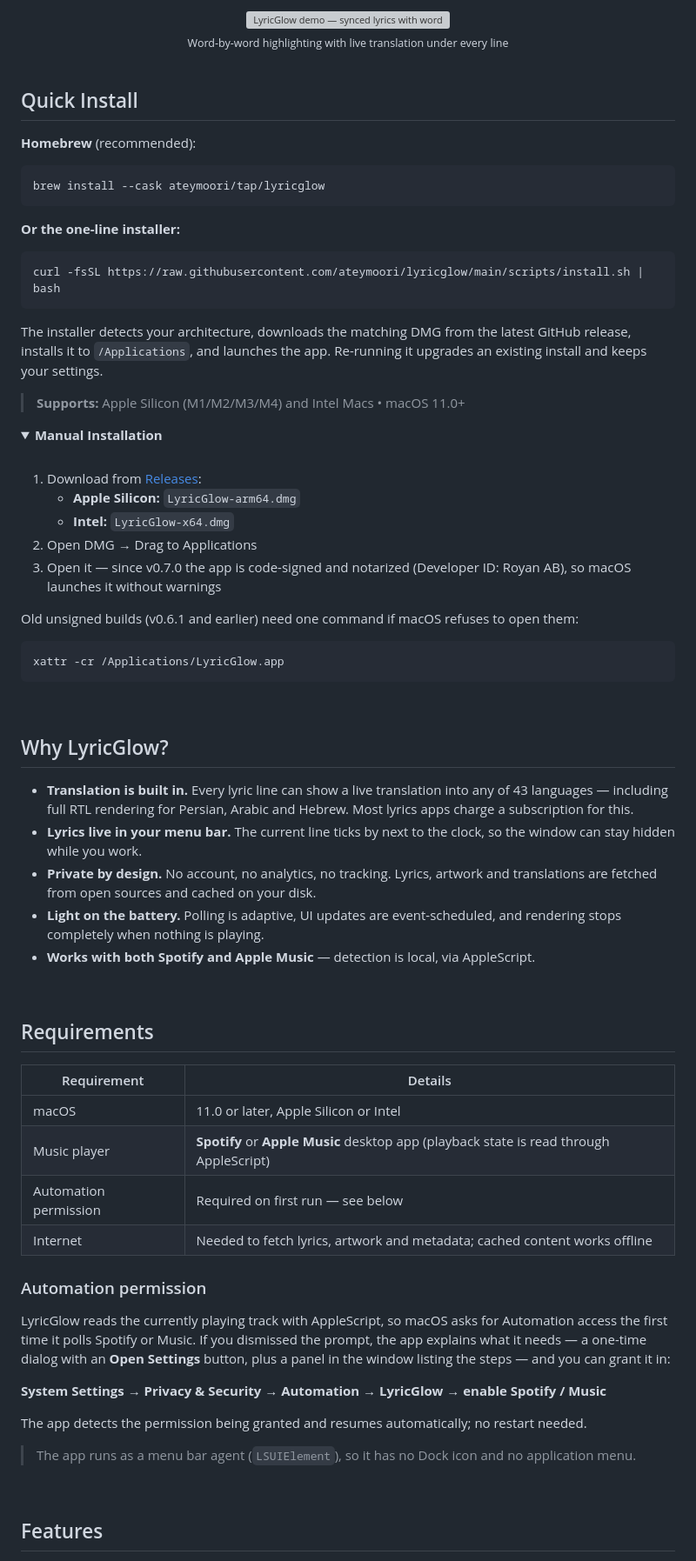
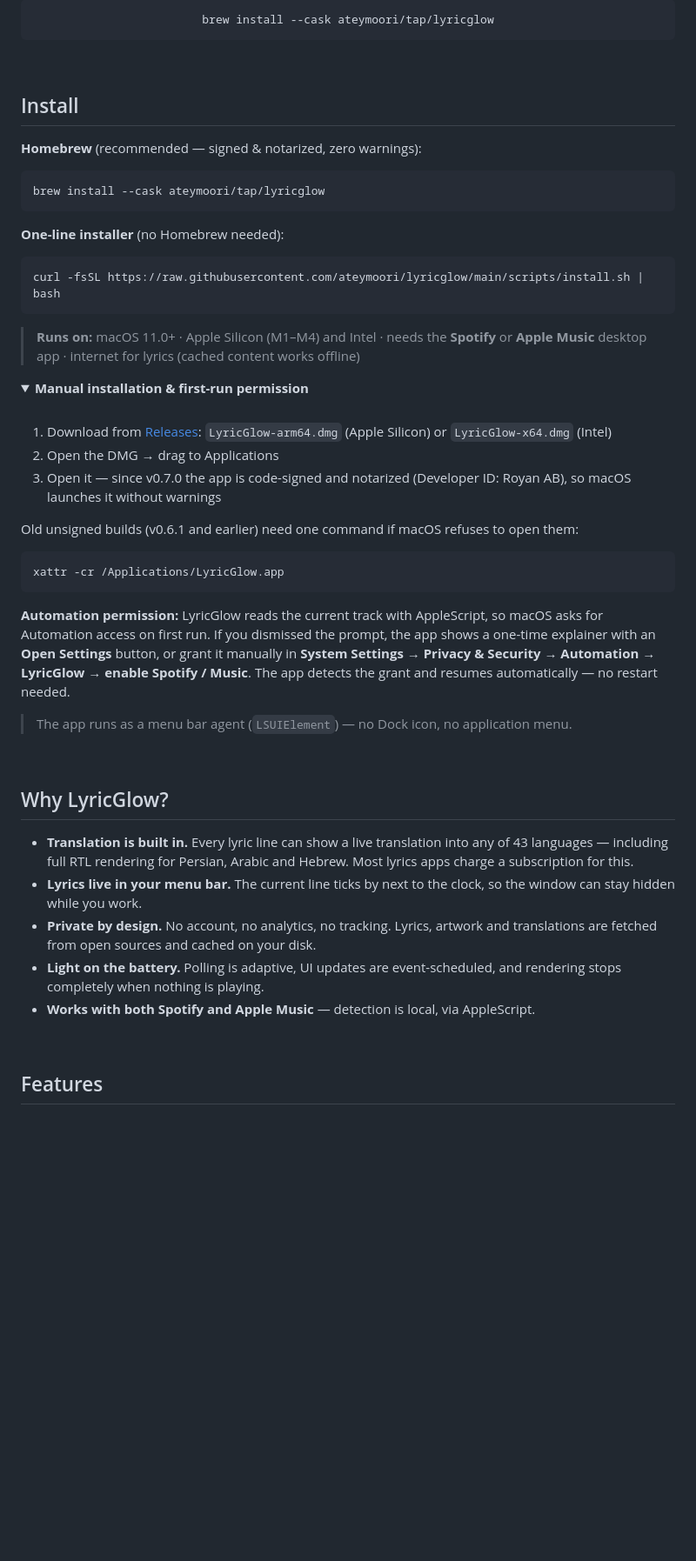
Before and after one commit to ateymoori/lyricglow, a Markdown page: README.md, the part around one of its changes. Shown at 87% size. GitHub-like rendering; folded sections open; blank space fills up the shorter version; grey boxes are pictures that could not be loaded.

Commit message:
docs: restructure README — promo videos in hero, single badge row, collapsible detail sections

````diff
--- a/README.md
+++ b/README.md
@@ -51,40 +33,35 @@ with built-in translation into 43 languages. Free, open source, no account neede
 <br>
-<img src="screenshots/lyricglow-macos-app-demo-real-time-lyrics-synchronization.gif" alt="LyricGlow demo — synced lyrics with word-by-word highlighting and live Persian translation" width="550">
-<br>
-<sub>Word-by-word highlighting with live translation under every line</sub>
+
+```bash
+brew install --cask ateymoori/tap/lyricglow
+```
 
 </div>
 
 <br>
 
-## Quick Install
+## Install
 
-**Homebrew** (recommended):
+**Homebrew** (recommended — signed & notarized, zero warnings):
 
 ```bash
 brew install --cask ateymoori/tap/lyricglow
 ```
 
-**Or the one-line installer:**
+**One-line installer** (no Homebrew needed):
 
 ```bash
 curl -fsSL https://raw.githubusercontent.com/ateymoori/lyricglow/main/scripts/install.sh | bash
 ```
 
-The installer detects your architecture, downloads the matching DMG from the latest GitHub release,
-installs it to `/Applications`, and launches the app.
-Re-running it upgrades an existing install and keeps your settings.
-
-> **Supports:** Apple Silicon (M1/M2/M3/M4) and Intel Macs • macOS 11.0+
+> **Runs on:** macOS 11.0+ · Apple Silicon (M1–M4) and Intel · needs the **Spotify** or **Apple Music** desktop app · internet for lyrics (cached content works offline)
 
 <details>
-<summary><strong>Manual Installation</strong></summary>
+<summary><strong>Manual installation & first-run permission</strong></summary>
 <br>
 
-1. Download from [Releases](https://github.com/ateymoori/lyricglow/releases):
-   - **Apple Silicon:** `LyricGlow-arm64.dmg`
-   - **Intel:** `LyricGlow-x64.dmg`
-2. Open DMG → Drag to Applications
+1. Download from [Releases](https://github.com/ateymoori/lyricglow/releases): `LyricGlow-arm64.dmg` (Apple Silicon) or `LyricGlow-x64.dmg` (Intel)
+2. Open the DMG → drag to Applications
 3. Open it — since v0.7.0 the app is code-signed and notarized (Developer ID: Royan AB), so macOS launches it without warnings
 
 Old unsigned builds (v0.6.1 and earlier) need one command if macOS refuses to open them:
@@ -92,6 +69,14 @@ Old unsigned builds (v0.6.1 and earlier) need one command if macOS refuses to op
 ```bash
 xattr -cr /Applications/LyricGlow.app
 ```
+
+**Automation permission:** LyricGlow reads the current track with AppleScript, so macOS asks for
+Automation access on first run. If you dismissed the prompt, the app shows a one-time explainer
+with an **Open Settings** button, or grant it manually in
+**System Settings → Privacy & Security → Automation → LyricGlow → enable Spotify / Music**.
+The app detects the grant and resumes automatically — no restart needed.
+
+> The app runs as a menu bar agent (`LSUIElement`) — no Dock icon, no application menu.
 
 </details>
 
@@ -109,30 +94,6 @@ xattr -cr /Applications/LyricGlow.app
 - **Light on the battery.** Polling is adaptive, UI updates are event-scheduled, and
   rendering stops completely when nothing is playing.
 - **Works with both Spotify and Apple Music** — detection is local, via AppleScript.
-
-<br>
-
-## Requirements
-
-| Requirement | Details |
-|-------------|---------|
-| macOS | 11.0 or later, Apple Silicon or Intel |
-| Music player | **Spotify** or **Apple Music** desktop app (playback state is read through AppleScript) |
-| Automation permission | Required on first run — see below |
-| Internet | Needed to fetch lyrics, artwork and metadata; cached content works offline |
-
-### Automation permission
-
-LyricGlow reads the currently playing track with AppleScript, so macOS asks for Automation access
-the first time it polls Spotify or Music. If you dismissed the prompt, the app explains what it
-needs — a one-time dialog with an **Open Settings** button, plus a panel in the window listing the
-steps — and you can grant it in:
-
-**System Settings → Privacy & Security → Automation → LyricGlow → enable Spotify / Music**
-
-The app detects the permission being granted and resumes automatically; no restart needed.
-
-> The app runs as a menu bar agent (`LSUIElement`), so it has no Dock icon and no application menu.
 
 <br>
 
````
Also changed, not shown: other parts of README.md (+72 -111 lines).
